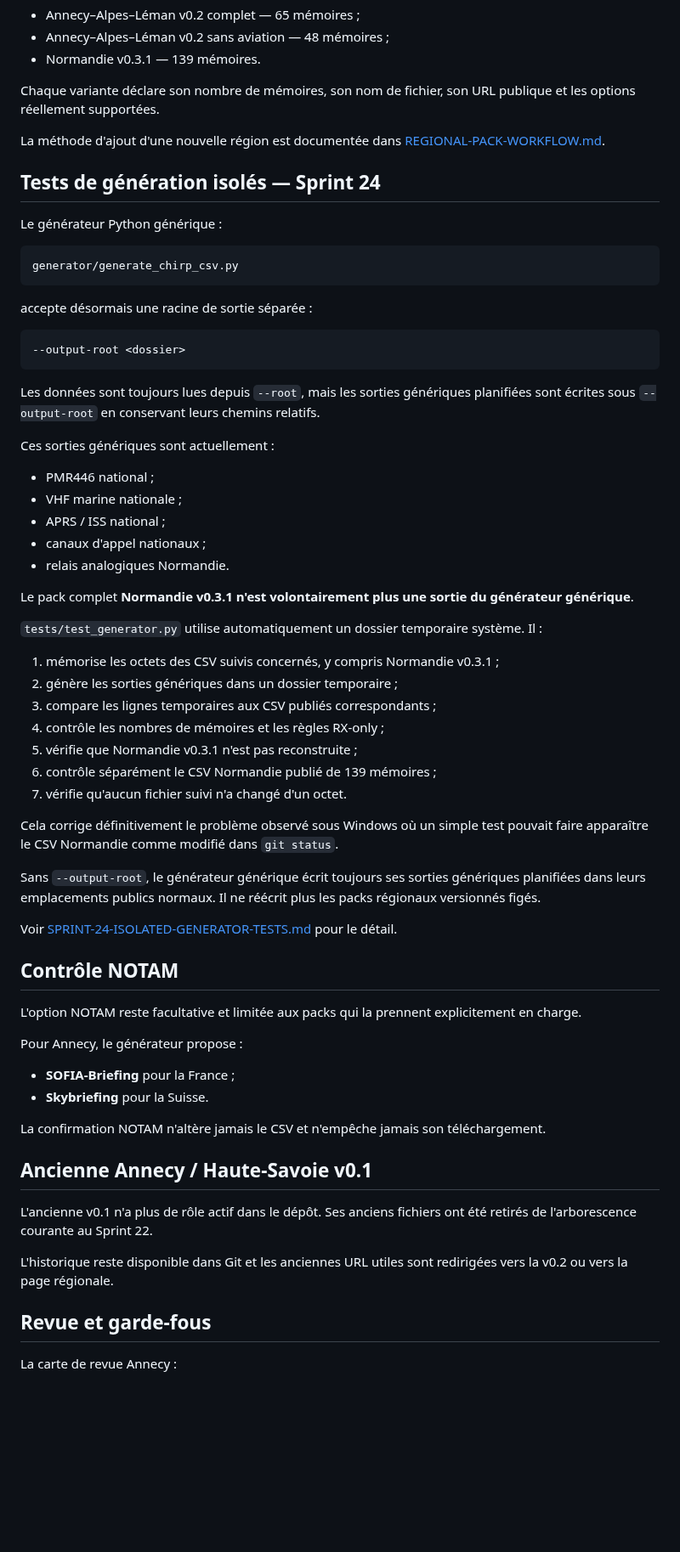
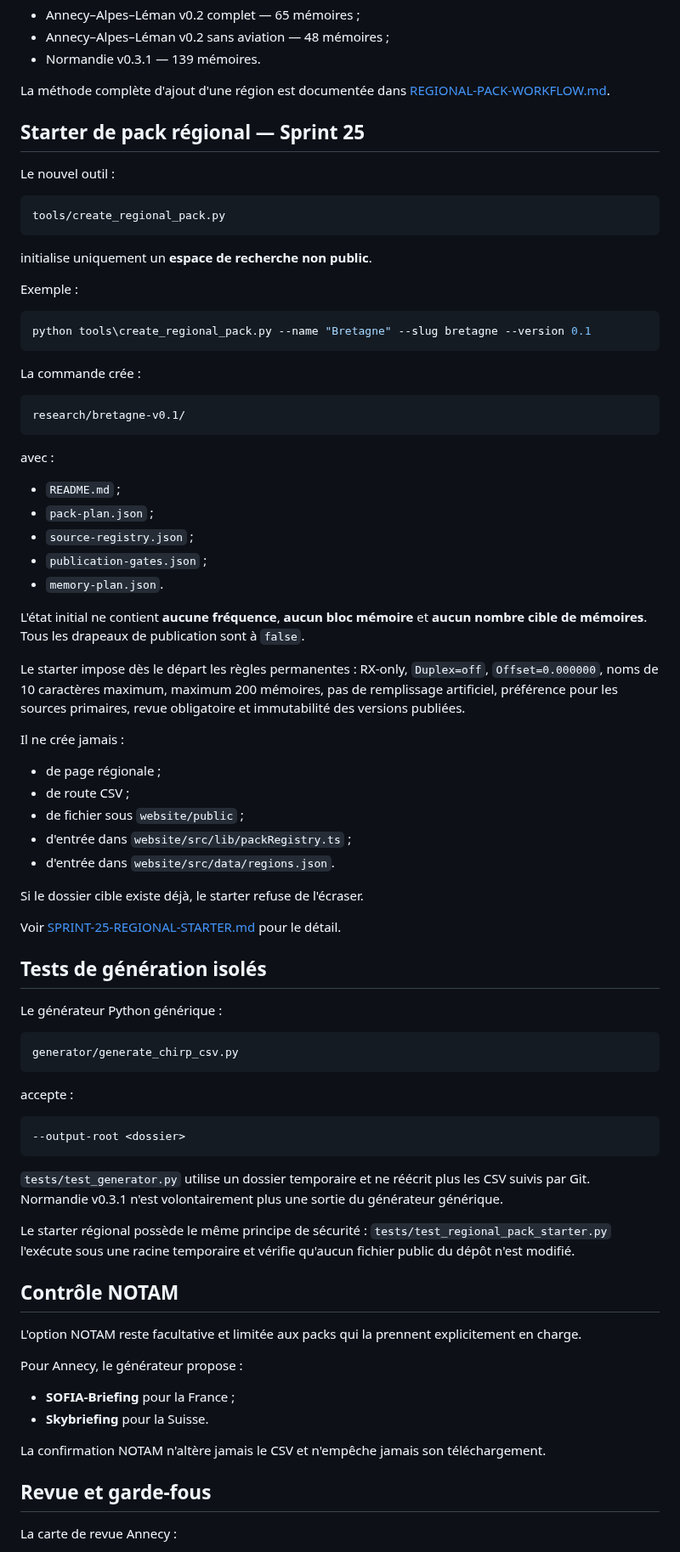
Before and after one commit to b2techstudio/radiopack-france, a Markdown page: README.md, the part around one of its changes. Shown at 85% size. Rendered like a GitHub page; blank space fills up the shorter version.

Commit message:
Update README for Sprint 25 regional starter

````diff
--- a/README.md
+++ b/README.md
@@ -125,11 +120,55 @@ Il décrit actuellement :
 - Annecy–Alpes–Léman v0.2 sans aviation — 48 mémoires ;
 - Normandie v0.3.1 — 139 mémoires.
 
-Chaque variante déclare son nombre de mémoires, son nom de fichier, son URL publique et les options réellement supportées.
+La méthode complète d'ajout d'une région est documentée dans [REGIONAL-PACK-WORKFLOW.md](REGIONAL-PACK-WORKFLOW.md).
 
-La méthode d'ajout d'une nouvelle région est documentée dans [REGIONAL-PACK-WORKFLOW.md](REGIONAL-PACK-WORKFLOW.md).
+## Starter de pack régional — Sprint 25
 
-## Tests de génération isolés — Sprint 24
+Le nouvel outil :
+
+```text
+tools/create_regional_pack.py
+```
+
+initialise uniquement un **espace de recherche non public**.
+
+Exemple :
+
+```powershell
+python tools\create_regional_pack.py --name "Bretagne" --slug bretagne --version 0.1
+```
+
+La commande crée :
+
+```text
+research/bretagne-v0.1/
+```
+
+avec :
+
+- `README.md` ;
+- `pack-plan.json` ;
+- `source-registry.json` ;
+- `publication-gates.json` ;
+- `memory-plan.json`.
+
+L'état initial ne contient **aucune fréquence**, **aucun bloc mémoire** et **aucun nombre cible de mémoires**. Tous les drapeaux de publication sont à `false`.
+
+Le starter impose dès le départ les règles permanentes : RX-only, `Duplex=off`, `Offset=0.000000`, noms de 10 caractères maximum, maximum 200 mémoires, pas de remplissage artificiel, préférence pour les sources primaires, revue obligatoire et immutabilité des versions publiées.
+
+Il ne crée jamais :
+
+- de page régionale ;
+- de route CSV ;
+- de fichier sous `website/public` ;
+- d'entrée dans `website/src/lib/packRegistry.ts` ;
+- d'entrée dans `website/src/data/regions.json`.
+
+Si le dossier cible existe déjà, le starter refuse de l'écraser.
+
+Voir [SPRINT-25-REGIONAL-STARTER.md](SPRINT-25-REGIONAL-STARTER.md) pour le détail.
+
+## Tests de génération isolés
 
 Le générateur Python générique :
 
@@ -137,39 +176,15 @@ Le générateur Python générique :
 generator/generate_chirp_csv.py
 ```
 
-accepte désormais une racine de sortie séparée :
+accepte :
 
 ```text
 --output-root <dossier>
 ```
 
-Les données sont toujours lues depuis `--root`, mais les sorties génériques planifiées sont écrites sous `--output-root` en conservant leurs chemins relatifs.
+`tests/test_generator.py` utilise un dossier temporaire et ne réécrit plus les CSV suivis par Git. Normandie v0.3.1 n'est volontairement plus une sortie du générateur générique.
 
-Ces sorties génériques sont actuellement :
-
-- PMR446 national ;
-- VHF marine nationale ;
-- APRS / ISS national ;
-- canaux d'appel nationaux ;
-- relais analogiques Normandie.
-
-Le pack complet **Normandie v0.3.1 n'est volontairement plus une sortie du générateur générique**.
-
-`tests/test_generator.py` utilise automatiquement un dossier temporaire système. Il :
-
-1. mémorise les octets des CSV suivis concernés, y compris Normandie v0.3.1 ;
-2. génère les sorties génériques dans un dossier temporaire ;
-3. compare les lignes temporaires aux CSV publiés correspondants ;
-4. contrôle les nombres de mémoires et les règles RX-only ;
-5. vérifie que Normandie v0.3.1 n'est pas reconstruite ;
-6. contrôle séparément le CSV Normandie publié de 139 mémoires ;
-7. vérifie qu'aucun fichier suivi n'a changé d'un octet.
-
-Cela corrige définitivement le problème observé sous Windows où un simple test pouvait faire apparaître le CSV Normandie comme modifié dans `git status`.
-
-Sans `--output-root`, le générateur générique écrit toujours ses sorties génériques planifiées dans leurs emplacements publics normaux. Il ne réécrit plus les packs régionaux versionnés figés.
-
-Voir [SPRINT-24-ISOLATED-GENERATOR-TESTS.md](SPRINT-24-ISOLATED-GENERATOR-TESTS.md) pour le détail.
+Le starter régional possède le même principe de sécurité : `tests/test_regional_pack_starter.py` l'exécute sous une racine temporaire et vérifie qu'aucun fichier public du dépôt n'est modifié.
 
 ## Contrôle NOTAM
 
@@ -182,12 +197,6 @@ Pour Annecy, le générateur propose :
 
 La confirmation NOTAM n'altère jamais le CSV et n'empêche jamais son téléchargement.
 
-## Ancienne Annecy / Haute-Savoie v0.1
-
-L'ancienne v0.1 n'a plus de rôle actif dans le dépôt. Ses anciens fichiers ont été retirés de l'arborescence courante au Sprint 22.
-
-L'historique reste disponible dans Git et les anciennes URL utiles sont redirigées vers la v0.2 ou vers la page régionale.
-
 ## Revue et garde-fous
 
 La carte de revue Annecy :
````
Also changed, not shown: other parts of README.md (+22 -30 lines).
